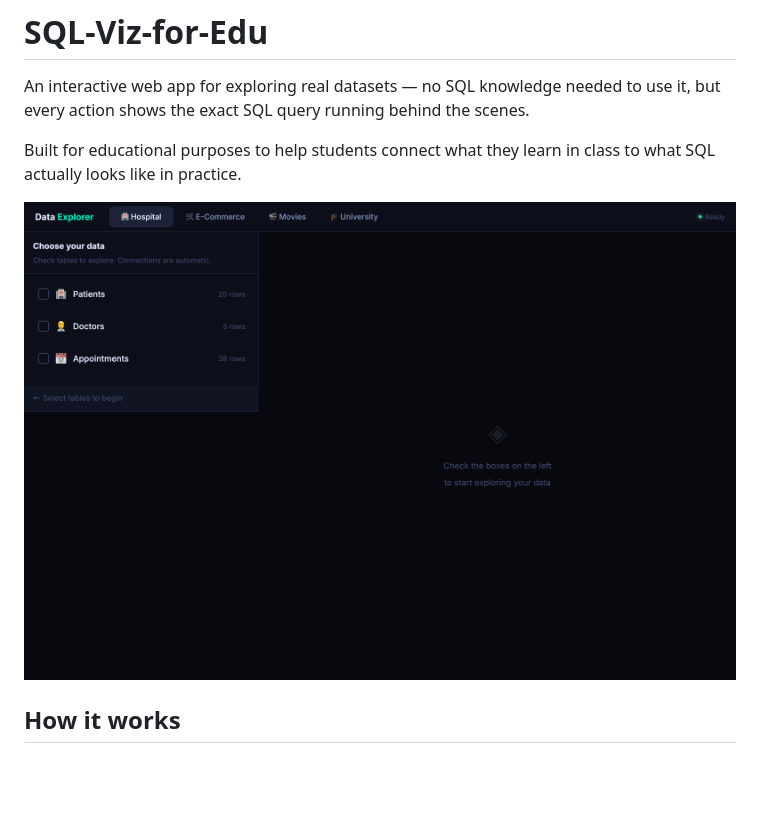
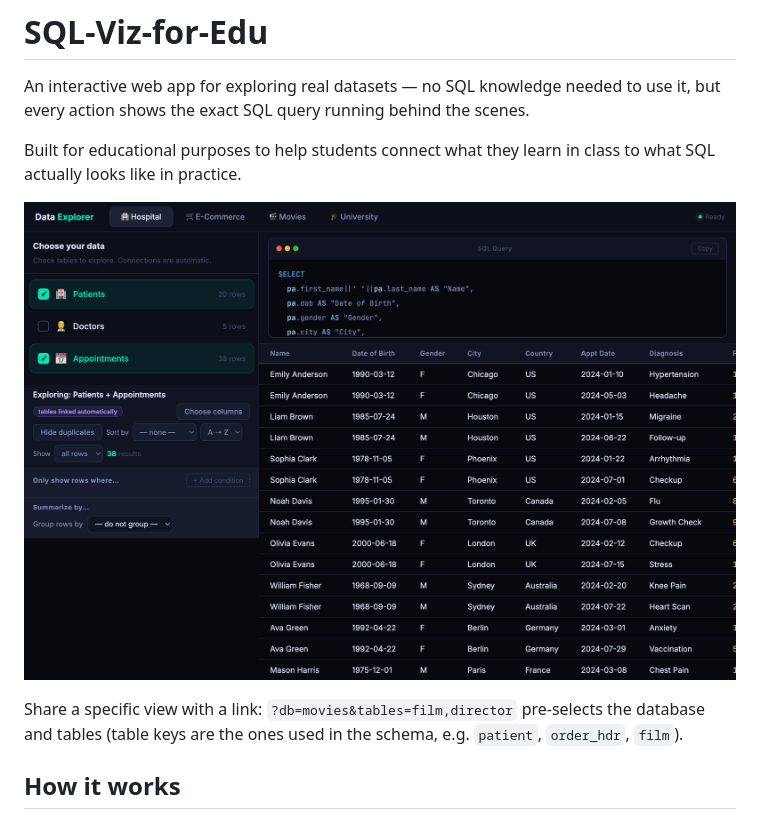
Before and after one commit to NickkkLian/SQL-Viz-for-Edu, a Markdown page: README.md, the part around the change. GitHub-like rendering; pictures changed too: docs/screenshot.png; blank space fills up the shorter version.

```diff
--- a/README.md
+++ b/README.md
@@ -7,6 +7,9 @@ Built for educational purposes to help students connect what they learn in class
 to what SQL actually looks like in practice.
 
 ![SQL-Viz-for-Edu](docs/screenshot.png)
+
+Share a specific view with a link: `?db=movies&tables=film,director` pre-selects the database
+and tables (table keys are the ones used in the schema, e.g. `patient`, `order_hdr`, `film`).
 
 ## How it works
 
```
Also changed, not shown: 1 other file.
